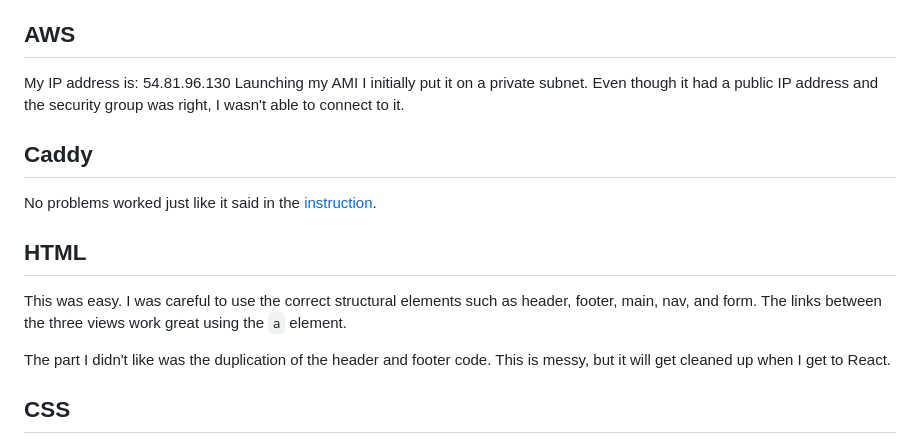
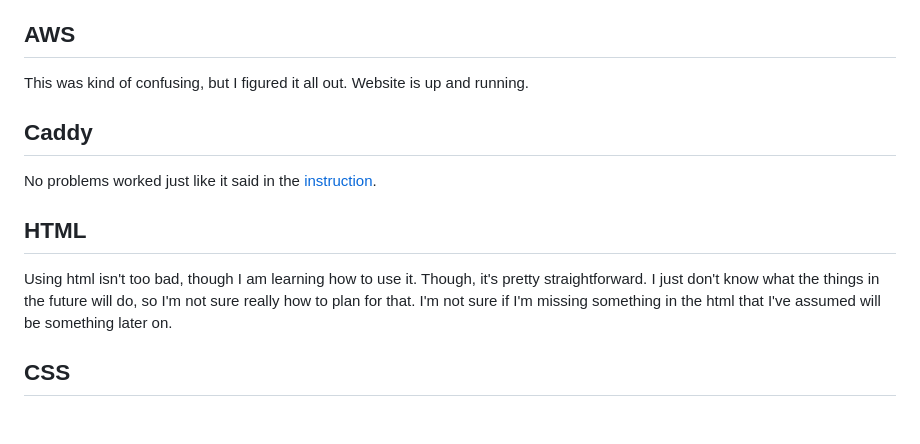
Before and after one commit to bensonn2/Startup, a Markdown page: notes.md, the part around the change. GitHub-like rendering; blank space fills up the shorter version.

```diff
--- a/notes.md
+++ b/notes.md
@@ -10,8 +10,7 @@
 
 ## AWS
 
-My IP address is: 54.81.96.130
-Launching my AMI I initially put it on a private subnet. Even though it had a public IP address and the security group was right, I wasn't able to connect to it.
+This was kind of confusing, but I figured it all out. Website is up and running.
 
 ## Caddy
 
@@ -19,9 +18,7 @@ No problems worked just like it said in the [instruction](https://github.com/web
 
 ## HTML
 
-This was easy. I was careful to use the correct structural elements such as header, footer, main, nav, and form. The links between the three views work great using the `a` element.
-
-The part I didn't like was the duplication of the header and footer code. This is messy, but it will get cleaned up when I get to React.
+Using html isn't too bad, though I am learning how to use it. Though, it's pretty straightforward. I just don't know what the things in the future will do, so I'm not sure really how to plan for that. I'm not sure if I'm missing something in the html that I've assumed will be something later on.
 
 ## CSS
 
```
